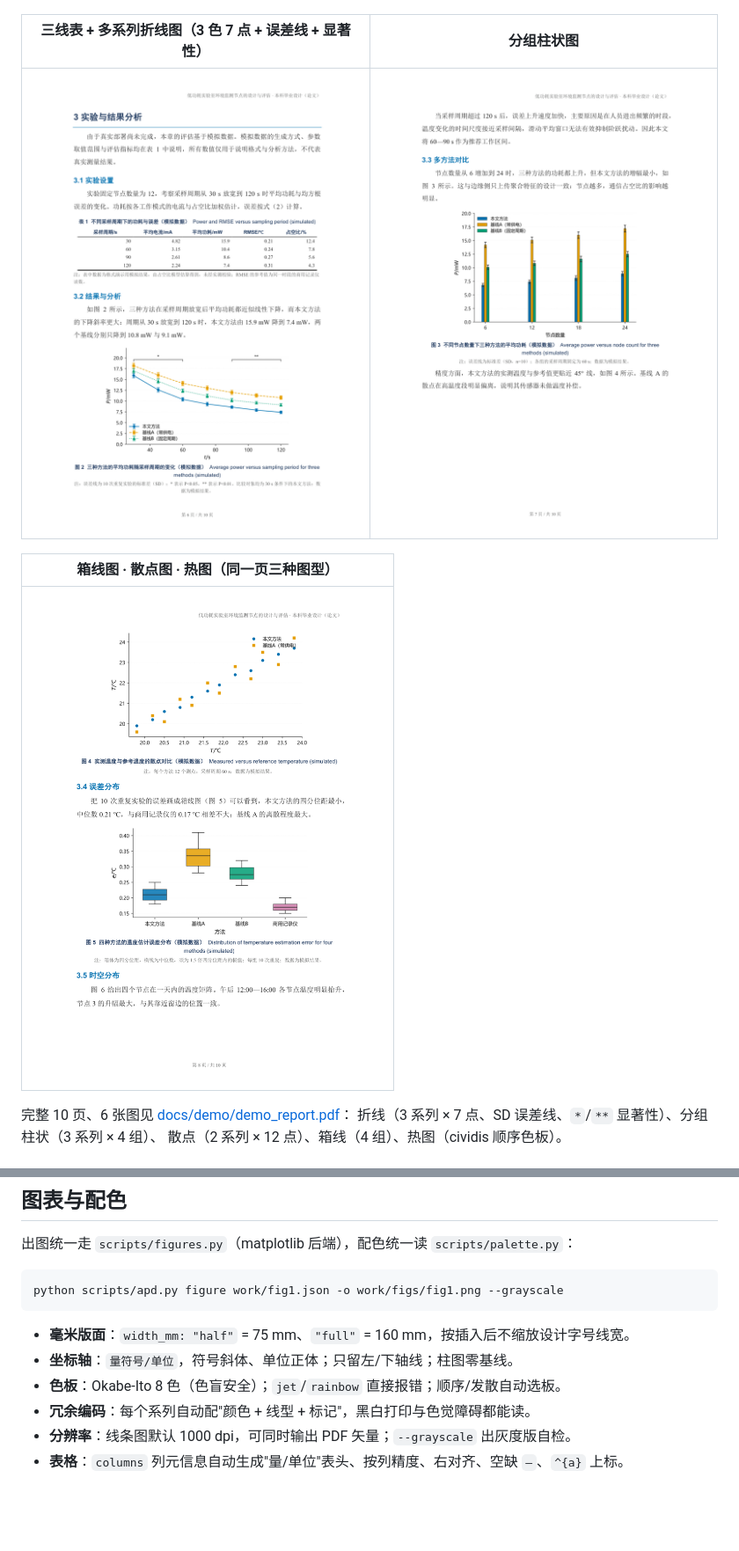
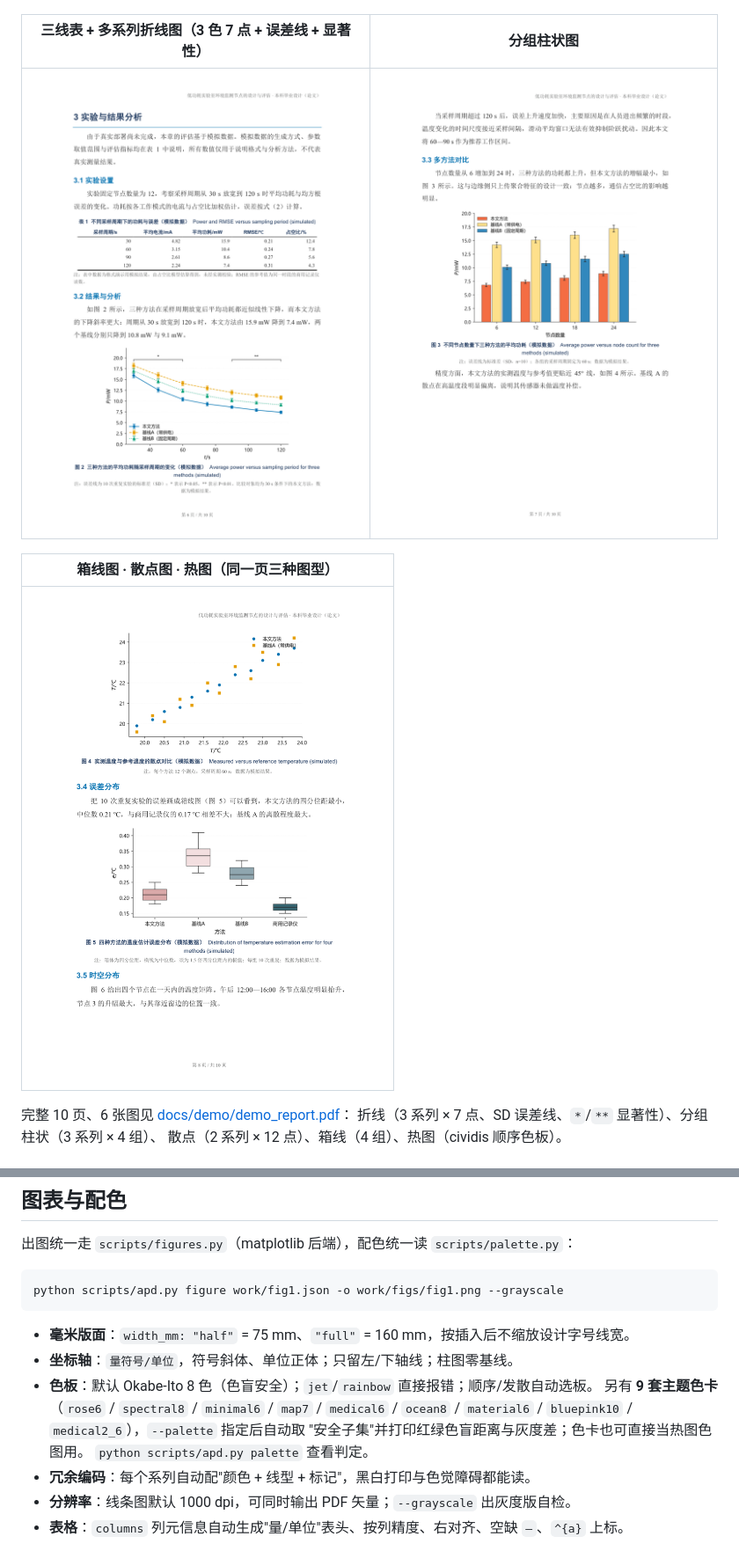
Before and after one commit to Znk1314/academic-paper-docx, a Markdown page: README.md, 2 parts joined by grey strips. Shown at 88% size. Rendered like a GitHub page; pictures changed too: docs/screenshots/04-figures-compare.png, docs/screenshots/05-figures-mixed.png; blank space fills up the shorter version.

```diff
--- a/README.md
+++ b/README.md
@@ -290,7 +290,11 @@ python scripts/apd.py figure work/fig1.json -o work/figs/fig1.png --grayscale
 
 - **毫米版面**：`width_mm: "half"` = 75 mm、`"full"` = 160 mm，按插入后不缩放设计字号线宽。
 - **坐标轴**：`量符号/单位`，符号斜体、单位正体；只留左/下轴线；柱图零基线。
-- **色板**：Okabe-Ito 8 色（色盲安全）；`jet`/`rainbow` 直接报错；顺序/发散自动选板。
+- **色板**：默认 Okabe-Ito 8 色（色盲安全）；`jet`/`rainbow` 直接报错；顺序/发散自动选板。
+  另有 **9 套主题色卡**（`rose6` / `spectral8` / `minimal6` / `map7` / `medical6` /
+  `ocean8` / `material6` / `bluepink10` / `medical2_6`），`--palette` 指定后自动取
+  "安全子集"并打印红绿色盲距离与灰度差；色卡也可直接当热图色图用。
+  `python scripts/apd.py palette` 查看判定。
 - **冗余编码**：每个系列自动配"颜色 + 线型 + 标记"，黑白打印与色觉障碍都能读。
 - **分辨率**：线条图默认 1000 dpi，可同时输出 PDF 矢量；`--grayscale` 出灰度版自检。
 - **表格**：`columns` 列元信息自动生成"量/单位"表头、按列精度、右对齐、空缺 `—`、`^{a}` 上标。
```
Also changed, not shown: SKILL.md (+10 -0 lines), references/palette.md (+61 -0 lines), examples/demo/figs/fig1_duty.png, examples/demo/figs/fig3_nodes.png, examples/demo/figs/fig5_box.png, 8 other files.
